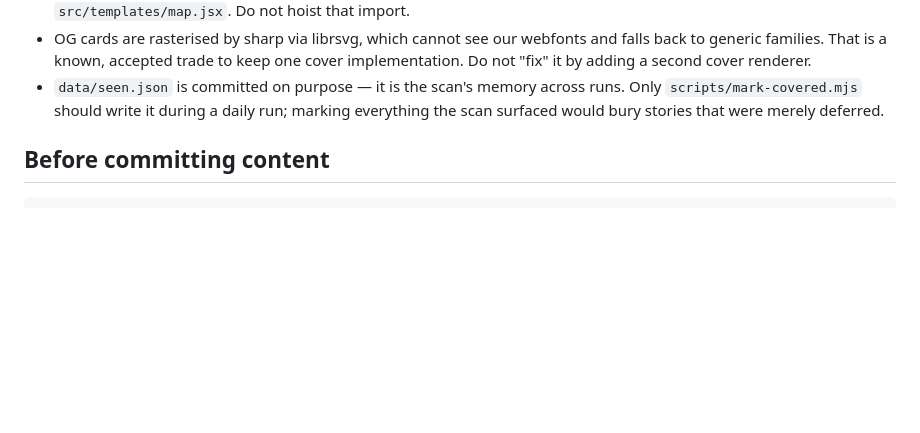
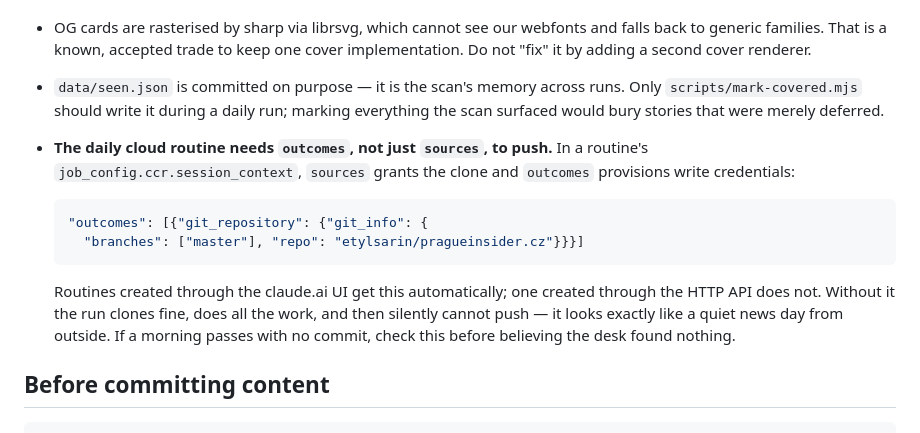
Before and after one commit to etylsarin/pragueinsider.cz, a Markdown page: CLAUDE.md, the part around the change. Drawn GitHub-style; blank space fills up the shorter version.

Commit message:
Document that the cloud routine needs `outcomes` to push
Two daily runs produced no commit and looked, from outside, exactly like a
quiet news day. The cause was that the routine's session_context declared only
`sources` (which grants the clone) and no `outcomes` (which provisions write
credentials), so it could scan, write and build normally and then had nothing
to push with.

Routines created through the claude.ai UI get `outcomes` automatically; this one
was created through the HTTP API and did not. Nothing in the repo showed the
problem, and the routines API exposes no exit state, so it is worth writing down
rather than rediscovering.

The routine prompt now also requires the exact `git push` output in its report,
so a credential failure announces itself instead of reading as silence.

Co-Authored-By: Claude Opus 5 (1M context) <noreply@anthropic.com>

````diff
--- a/CLAUDE.md
+++ b/CLAUDE.md
@@ -46,6 +46,19 @@ correctness bug, not a style choice.
 - `data/seen.json` is committed on purpose — it is the scan's memory across runs. Only
   `scripts/mark-covered.mjs` should write it during a daily run; marking everything the scan
   surfaced would bury stories that were merely deferred.
+- **The daily cloud routine needs `outcomes`, not just `sources`, to push.** In a routine's
+  `job_config.ccr.session_context`, `sources` grants the clone and `outcomes` provisions write
+  credentials:
+
+  ```json
+  "outcomes": [{"git_repository": {"git_info": {
+    "branches": ["master"], "repo": "etylsarin/pragueinsider.cz"}}}]
+  ```
+
+  Routines created through the claude.ai UI get this automatically; one created through the HTTP
+  API does not. Without it the run clones fine, does all the work, and then silently cannot push —
+  it looks exactly like a quiet news day from outside. If a morning passes with no commit, check
+  this before believing the desk found nothing.
 
 ## Before committing content
 
````
